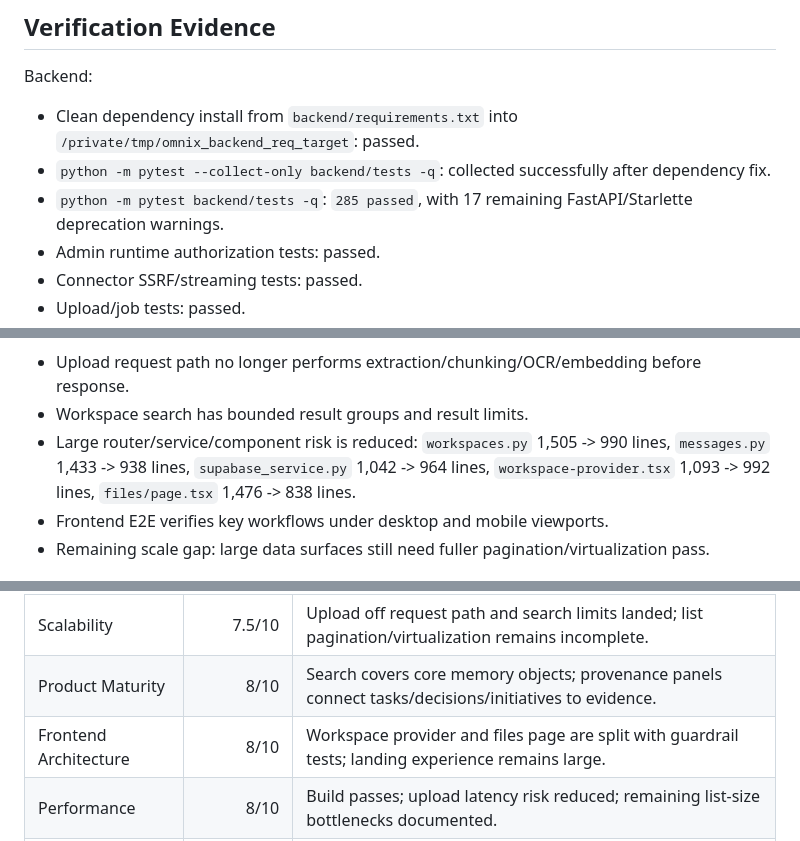
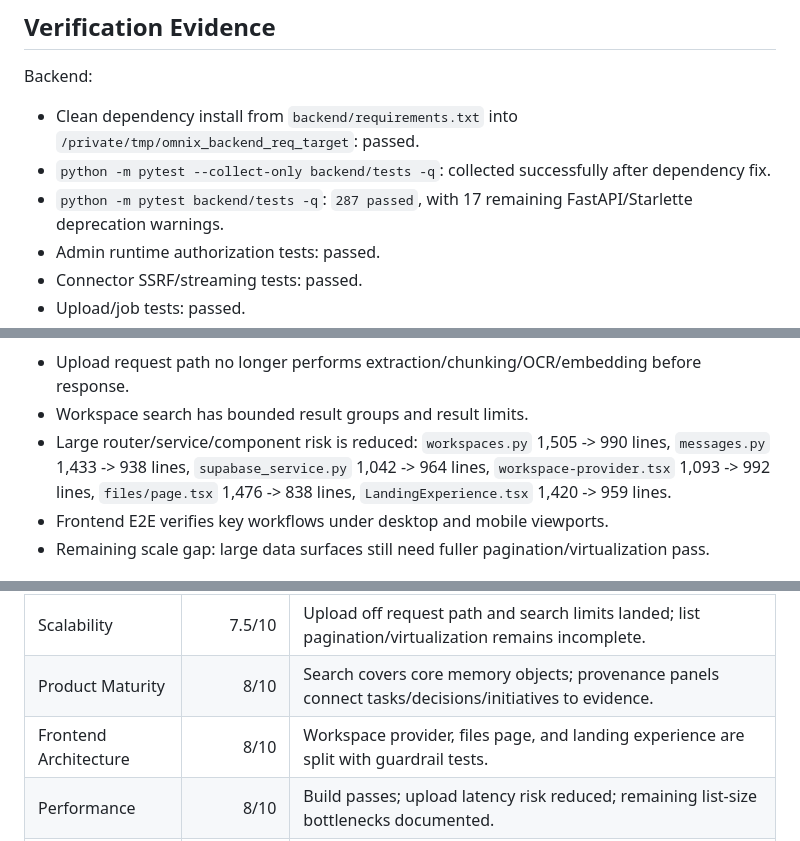
Before and after one commit to Bibek200619/Omnix, a Markdown page: RELEASE_READINESS_REPORT.md, 3 parts joined by grey strips. Rendered like a GitHub page.

```diff
--- a/RELEASE_READINESS_REPORT.md
+++ b/RELEASE_READINESS_REPORT.md
@@ -45,7 +46,7 @@ Backend:
 
 - Clean dependency install from `backend/requirements.txt` into `/private/tmp/omnix_backend_req_target`: passed.
 - `python -m pytest --collect-only backend/tests -q`: collected successfully after dependency fix.
-- `python -m pytest backend/tests -q`: `285 passed`, with 17 remaining FastAPI/Starlette deprecation warnings.
+- `python -m pytest backend/tests -q`: `287 passed`, with 17 remaining FastAPI/Starlette deprecation warnings.
 - Admin runtime authorization tests: passed.
 - Connector SSRF/streaming tests: passed.
 - Upload/job tests: passed.
@@ -77,7 +78,7 @@ Performance/Scale:
 
 - Upload request path no longer performs extraction/chunking/OCR/embedding before response.
 - Workspace search has bounded result groups and result limits.
-- Large router/service/component risk is reduced: `workspaces.py` 1,505 -> 990 lines, `messages.py` 1,433 -> 938 lines, `supabase_service.py` 1,042 -> 964 lines, `workspace-provider.tsx` 1,093 -> 992 lines, `files/page.tsx` 1,476 -> 838 lines.
+- Large router/service/component risk is reduced: `workspaces.py` 1,505 -> 990 lines, `messages.py` 1,433 -> 938 lines, `supabase_service.py` 1,042 -> 964 lines, `workspace-provider.tsx` 1,093 -> 992 lines, `files/page.tsx` 1,476 -> 838 lines, `LandingExperience.tsx` 1,420 -> 959 lines.
 - Frontend E2E verifies key workflows under desktop and mobile viewports.
 - Remaining scale gap: large data surfaces still need fuller pagination/virtualization pass.
 
@@ -116,7 +119,7 @@ Performance/Scale:
 | Mobile | 8/10 | Mobile Playwright workflows, mobile nav, command palette checks, 44px coarse-pointer touch targets. |
 | Scalability | 7.5/10 | Upload off request path and search limits landed; list pagination/virtualization remains incomplete. |
 | Product Maturity | 8/10 | Search covers core memory objects; provenance panels connect tasks/decisions/initiatives to evidence. |
-| Frontend Architecture | 8/10 | Workspace provider and files page are split with guardrail tests; landing experience remains large. |
+| Frontend Architecture | 8/10 | Workspace provider, files page, and landing experience are split with guardrail tests. |
 | Performance | 8/10 | Build passes; upload latency risk reduced; remaining list-size bottlenecks documented. |
 | Accessibility | 8.5/10 | Command palette keyboard fixes, axe coverage, reduced motion, touch targets. |
 | Visual Consistency | 8/10 | Duplicate/malformed generated tokens removed; shared motion/touch primitives improved. |
```
Also changed, not shown: other parts of RELEASE_READINESS_REPORT.md (+6 -4 lines).
